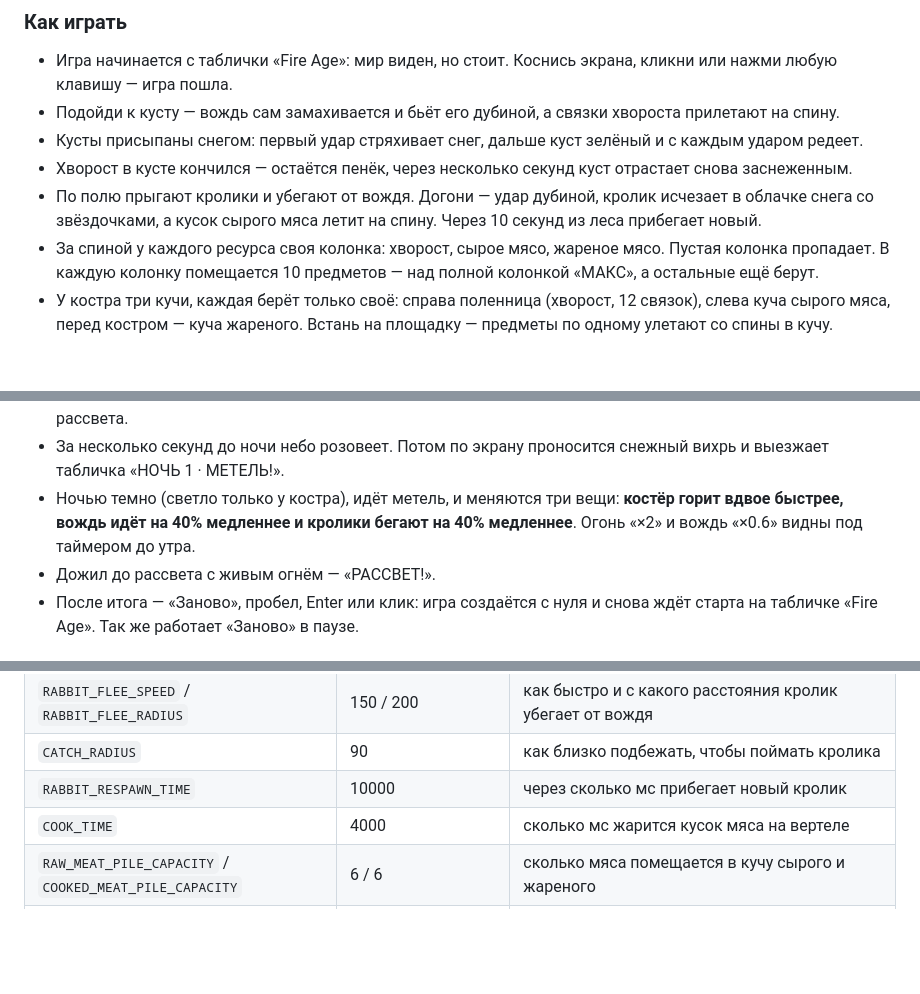
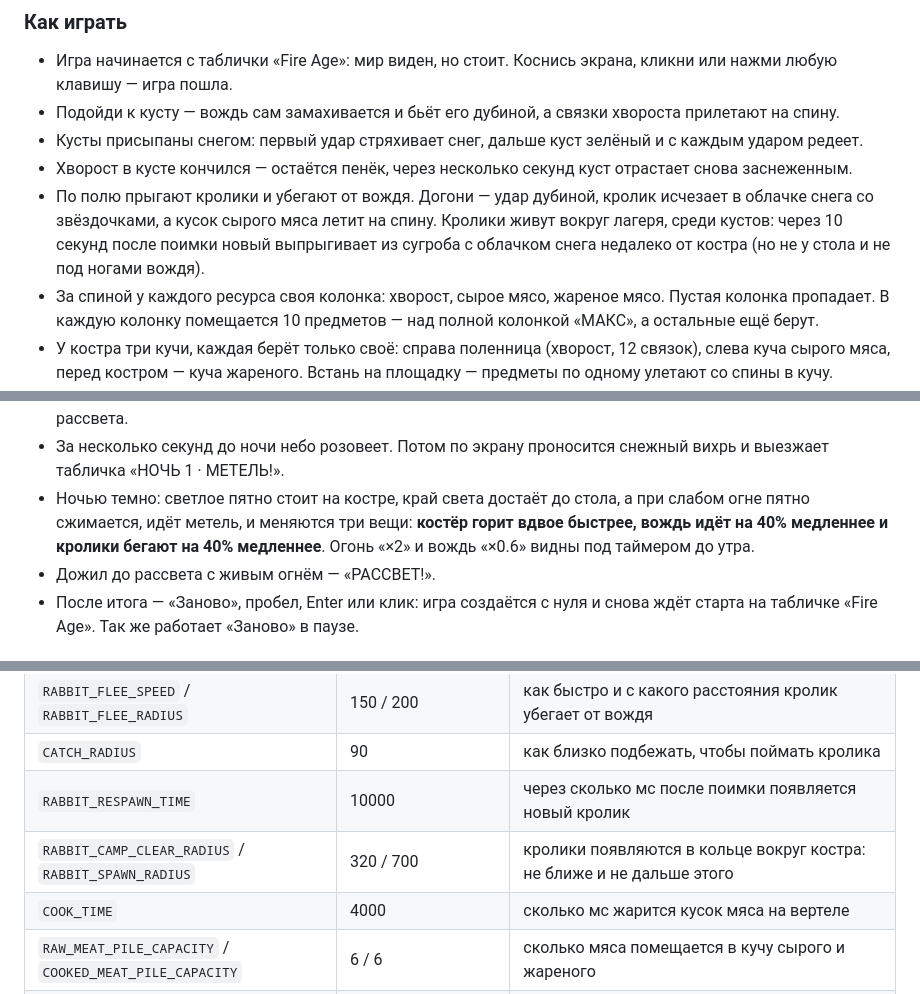
Before and after one commit to AYUREVA/Fire-Age, a Markdown page: README.md, 3 parts joined by grey strips. GitHub-like rendering; blank space fills up the shorter version.

Commit message:
README: свет, кролики, горение

```diff
--- a/README.md
+++ b/README.md
@@ -16,7 +16,7 @@
 - Подойди к кусту — вождь сам замахивается и бьёт его дубиной, а связки хвороста прилетают на спину.
 - Кусты присыпаны снегом: первый удар стряхивает снег, дальше куст зелёный и с каждым ударом редеет.
 - Хворост в кусте кончился — остаётся пенёк, через несколько секунд куст отрастает снова заснеженным.
-- По полю прыгают кролики и убегают от вождя. Догони — удар дубиной, кролик исчезает в облачке снега со звёздочками, а кусок сырого мяса летит на спину. Через 10 секунд из леса прибегает новый.
+- По полю прыгают кролики и убегают от вождя. Догони — удар дубиной, кролик исчезает в облачке снега со звёздочками, а кусок сырого мяса летит на спину. Кролики живут вокруг лагеря, среди кустов: через 10 секунд после поимки новый выпрыгивает из сугроба с облачком снега недалеко от костра (но не у стола и не под ногами вождя).
 - За спиной у каждого ресурса своя колонка: хворост, сырое мясо, жареное мясо. Пустая колонка пропадает. В каждую колонку помещается 10 предметов — над полной колонкой «МАКС», а остальные ещё берут.
 - У костра три кучи, каждая берёт только своё: справа поленница (хворост, 12 связок), слева куча сырого мяса, перед костром — куча жареного. Встань на площадку — предметы по одному улетают со спины в кучу.
 - Сырое мясо из кучи само летит на вертел над огнём, крутится, темнеет и через 4 секунды падает в кучу жареного. В углях мясо не жарится; если куча жареного полная — вертел ждёт.
@@ -29,7 +29,7 @@
 - Жар упал до нуля — остаются угли, шкала мигает. Есть 10 секунд, чтобы принести хворост: огонь разгорится снова. Не успел — «КОСТЁР ПОГАС».
 - Сутки — это день и ночь. В левом верхнем углу днём солнце и время до ночи, ночью — луна и время до рассвета.
 - За несколько секунд до ночи небо розовеет. Потом по экрану проносится снежный вихрь и выезжает табличка «НОЧЬ 1 · МЕТЕЛЬ!».
-- Ночью темно (светло только у костра), идёт метель, и меняются три вещи: **костёр горит вдвое быстрее, вождь идёт на 40% медленнее и кролики бегают на 40% медленнее**. Огонь «×2» и вождь «×0.6» видны под таймером до утра.
+- Ночью темно: светлое пятно стоит на костре, край света достаёт до стола, а при слабом огне пятно сжимается, идёт метель, и меняются три вещи: **костёр горит вдвое быстрее, вождь идёт на 40% медленнее и кролики бегают на 40% медленнее**. Огонь «×2» и вождь «×0.6» видны под таймером до утра.
 - Дожил до рассвета с живым огнём — «РАССВЕТ!».
 - После итога — «Заново», пробел, Enter или клик: игра создаётся с нуля и снова ждёт старта на табличке «Fire Age». Так же работает «Заново» в паузе.
 
@@ -73,7 +73,8 @@
 | `RABBIT_COUNT` | 8 | сколько кроликов на поле |
 | `RABBIT_FLEE_SPEED` / `RABBIT_FLEE_RADIUS` | 150 / 200 | как быстро и с какого расстояния кролик убегает от вождя |
 | `CATCH_RADIUS` | 90 | как близко подбежать, чтобы поймать кролика |
-| `RABBIT_RESPAWN_TIME` | 10000 | через сколько мс прибегает новый кролик |
+| `RABBIT_RESPAWN_TIME` | 10000 | через сколько мс после поимки появляется новый кролик |
+| `RABBIT_CAMP_CLEAR_RADIUS` / `RABBIT_SPAWN_RADIUS` | 320 / 700 | кролики появляются в кольце вокруг костра: не ближе и не дальше этого |
 | `COOK_TIME` | 4000 | сколько мс жарится кусок мяса на вертеле |
 | `RAW_MEAT_PILE_CAPACITY` / `COOKED_MEAT_PILE_CAPACITY` | 6 / 6 | сколько мяса помещается в кучу сырого и жареного |
 | `TABLE_CAPACITY` | 8 | сколько еды помещается на стол |
```
Also changed, not shown: other parts of README.md (+1 -1 lines).
